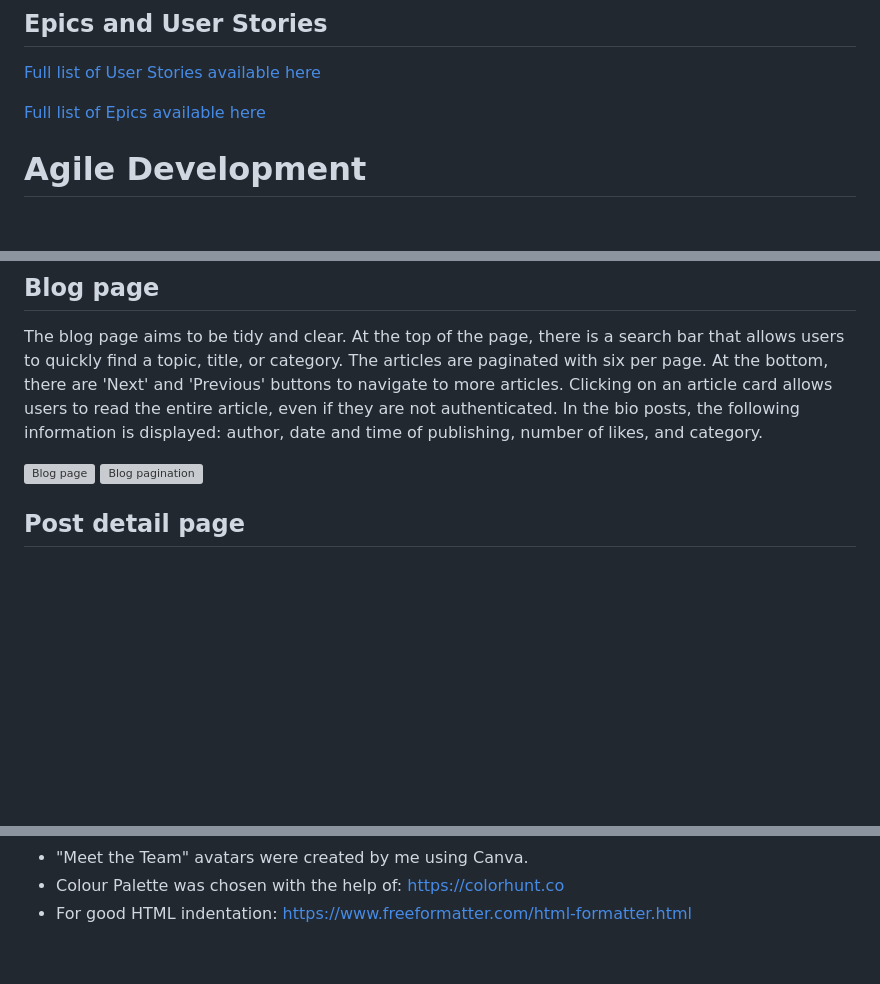
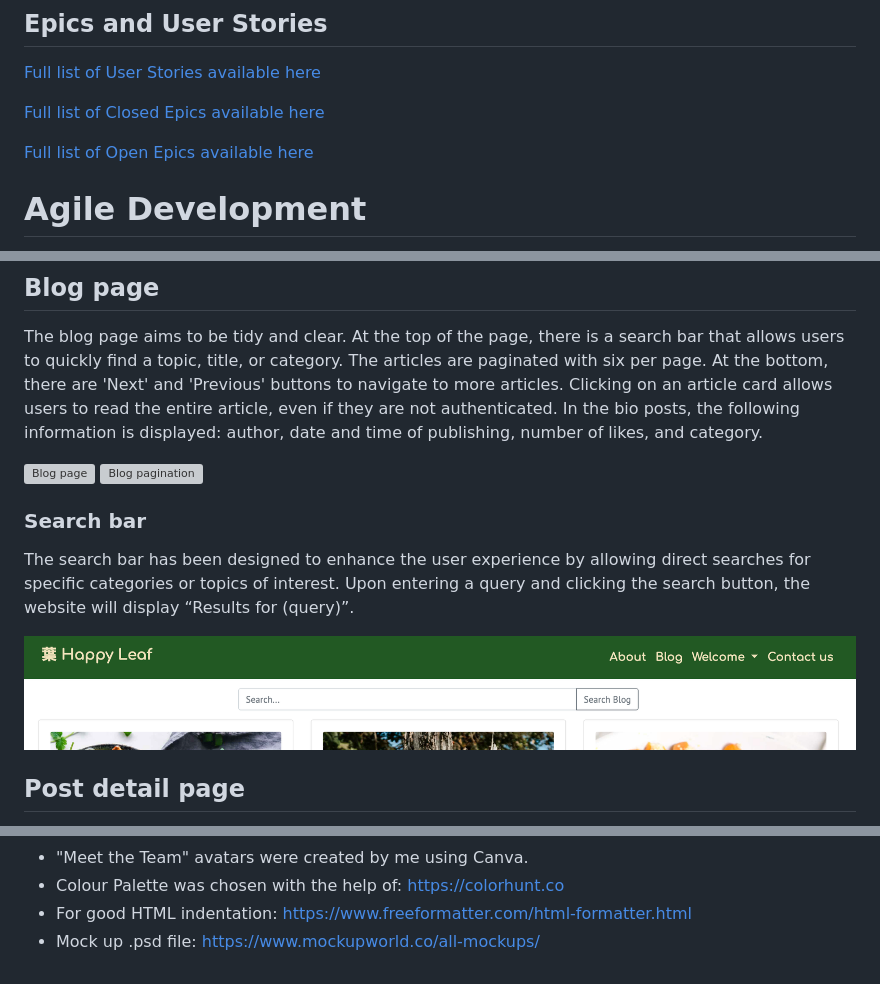
Before and after one commit to MidoriSusanna/Happy-Leaf, a Markdown page: README.md, 3 parts joined by grey strips. GitHub-like rendering; pictures changed too: read.me_pics/search-bar.png (added); blank space fills up the shorter version; grey boxes are pictures that could not be loaded.

Commit message:
Final checks and additions

```diff
--- a/README.md
+++ b/README.md
@@ -27,7 +27,9 @@ The name of the website, Happy Leaf, was chosen to evoke the concept of happines
 ## Epics and User Stories
 [Full list of User Stories available here](https://github.com/MidoriSusanna/Happy-Leaf/issues?q=is%3Aissue+is%3Aopen>)
 
-[Full list of Epics available here](https://github.com/MidoriSusanna/Happy-Leaf/milestones)
+[Full list of Closed Epics available here](https://github.com/MidoriSusanna/Happy-Leaf/milestones?state=closed)
+
+[Full list of Open Epics available here](https://github.com/MidoriSusanna/Happy-Leaf/milestones?state=open)
 
 
 # Agile Development
@@ -122,6 +124,13 @@ The blog page aims to be tidy and clear. At the top of the page, there is a sear
 
 ![Blog page](read.me_pics/features/blog-page.png)
 ![Blog pagination](read.me_pics/features/blog-pagination.png)
+
+### Search bar
+
+The search bar has been designed to enhance the user experience by allowing direct searches for specific categories or topics of interest. Upon entering a query and clicking the search button, the website will display “Results for (query)”.
+
+![Search Bar](read.me_pics/search-bar.png)
+
 
 ## Post detail page
 
@@ -327,3 +336,4 @@ http://www.wakapoetry.net/poems/anthologies/kokinshu/
 - "Meet the Team" avatars were created by me using Canva.
 - Colour Palette was chosen with the help of: https://colorhunt.co
 - For good HTML indentation: https://www.freeformatter.com/html-formatter.html
+- Mock up .psd file: https://www.mockupworld.co/all-mockups/
```
Also changed, not shown: TESTING.md (+1 -1 lines).
